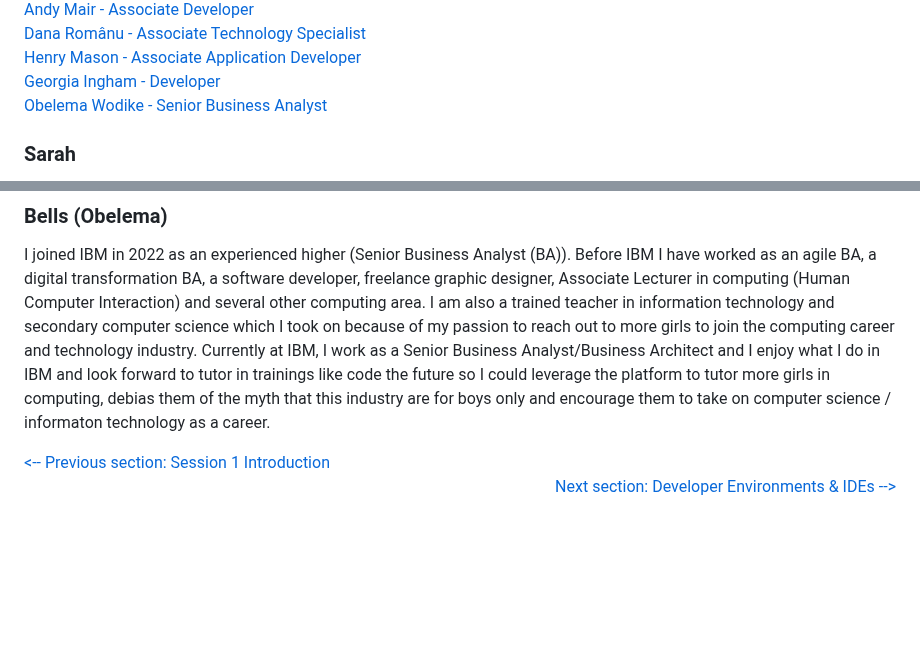
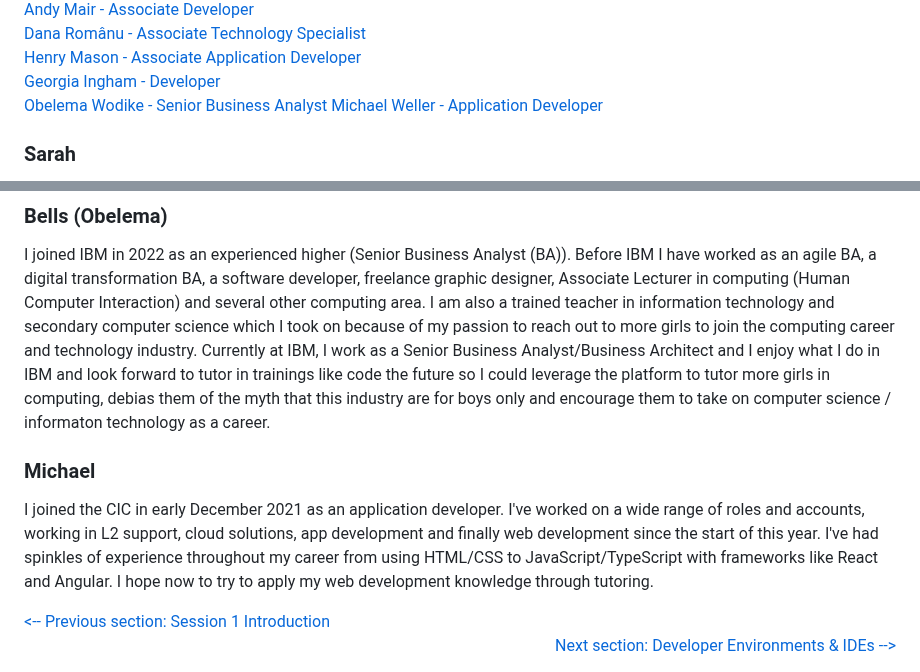
Before and after one commit to sarah-cic-uk/Code-the-Future, a Markdown page: session-1/Meet_the_tutors.md, 2 parts joined by grey strips. GitHub-like rendering; blank space fills up the shorter version.

Commit message:
Add Michael's bio in Meet_the_tutors

```diff
--- a/session-1/Meet_the_tutors.md
+++ b/session-1/Meet_the_tutors.md
@@ -22,7 +22,7 @@
 [Henry Mason - Associate Application Developer](#Henry)\
 [Georgia Ingham - Developer](#Georgia)\
 [Obelema Wodike - Senior Business Analyst](#Bells)
-
+[Michael Weller - Application Developer](#Michael)
 
 ### Sarah
 
@@ -122,6 +122,10 @@ to keep learning during my role and how no two weeks are the same!
 
 I joined IBM in 2022 as an experienced higher (Senior Business Analyst (BA)). Before IBM I have worked as an agile BA, a digital transformation BA, a software developer, freelance graphic designer, Associate Lecturer in computing (Human Computer Interaction) and several other computing area. I am also a trained teacher in information technology and secondary computer science which I took on because of my passion to reach out to more girls to join the computing career and technology industry. Currently at IBM, I work as a Senior Business Analyst/Business Architect and I enjoy what I do in IBM and look forward to tutor in trainings like code the future so I could leverage the platform to tutor more girls in computing, debias them of the myth that this industry are for boys only and encourage them to take on computer science / informaton technology as a career.
 
+### Michael
+
+I joined the CIC in early December 2021 as an application developer. I've worked on a wide range of roles and accounts, working in L2 support, cloud solutions, app development and finally web development since the start of this year. I've had spinkles of experience throughout my career from using HTML/CSS to JavaScript/TypeScript with frameworks like React and Angular. I hope now to try to apply my web development knowledge through tutoring.
+
 <div style="width: 100%">
 <a href='README.md' ><-- Previous section: Session 1 Introduction</a>
 <div align="right"><a  href='intro_to_ide.md'>Next section: Developer Environments & IDEs --></a></div>
```
